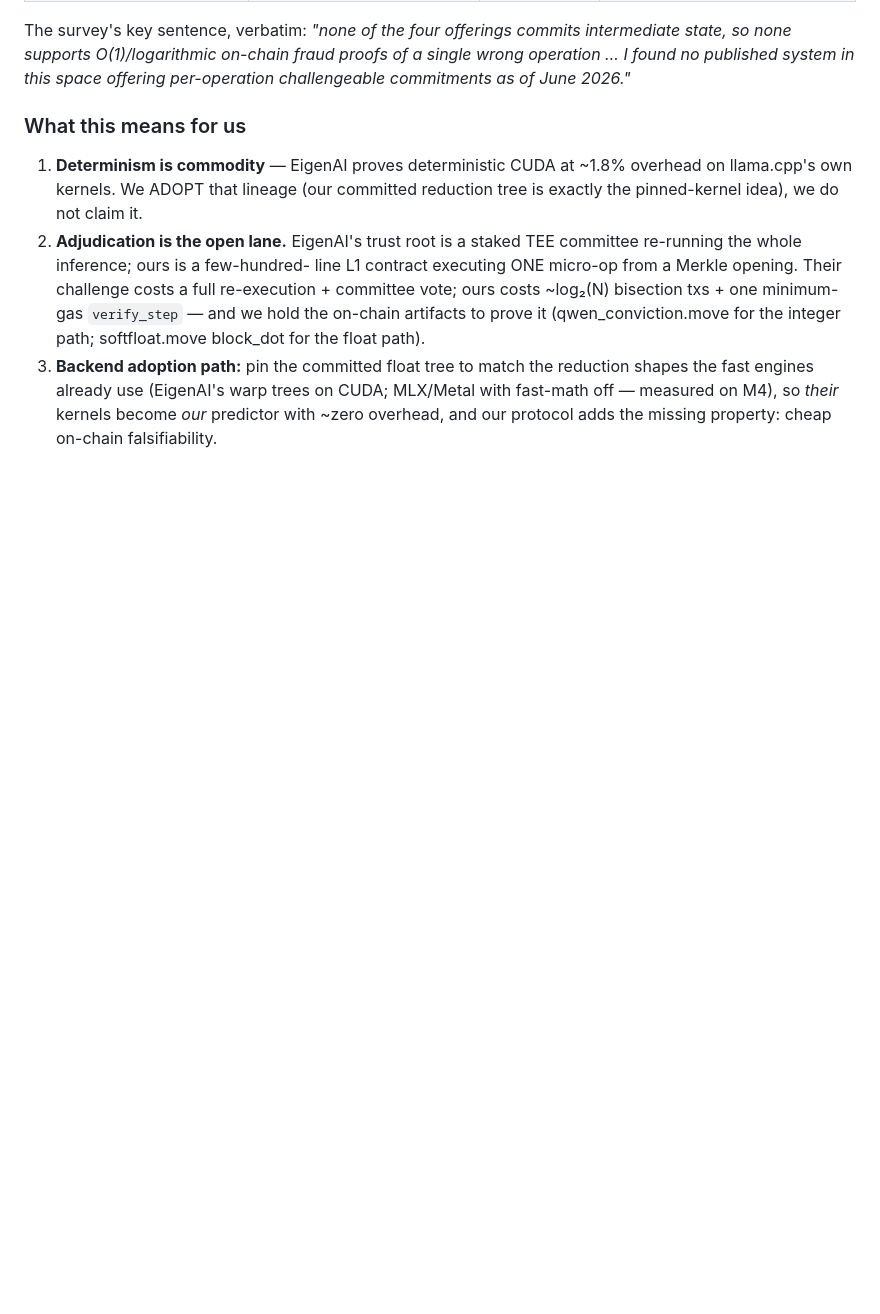
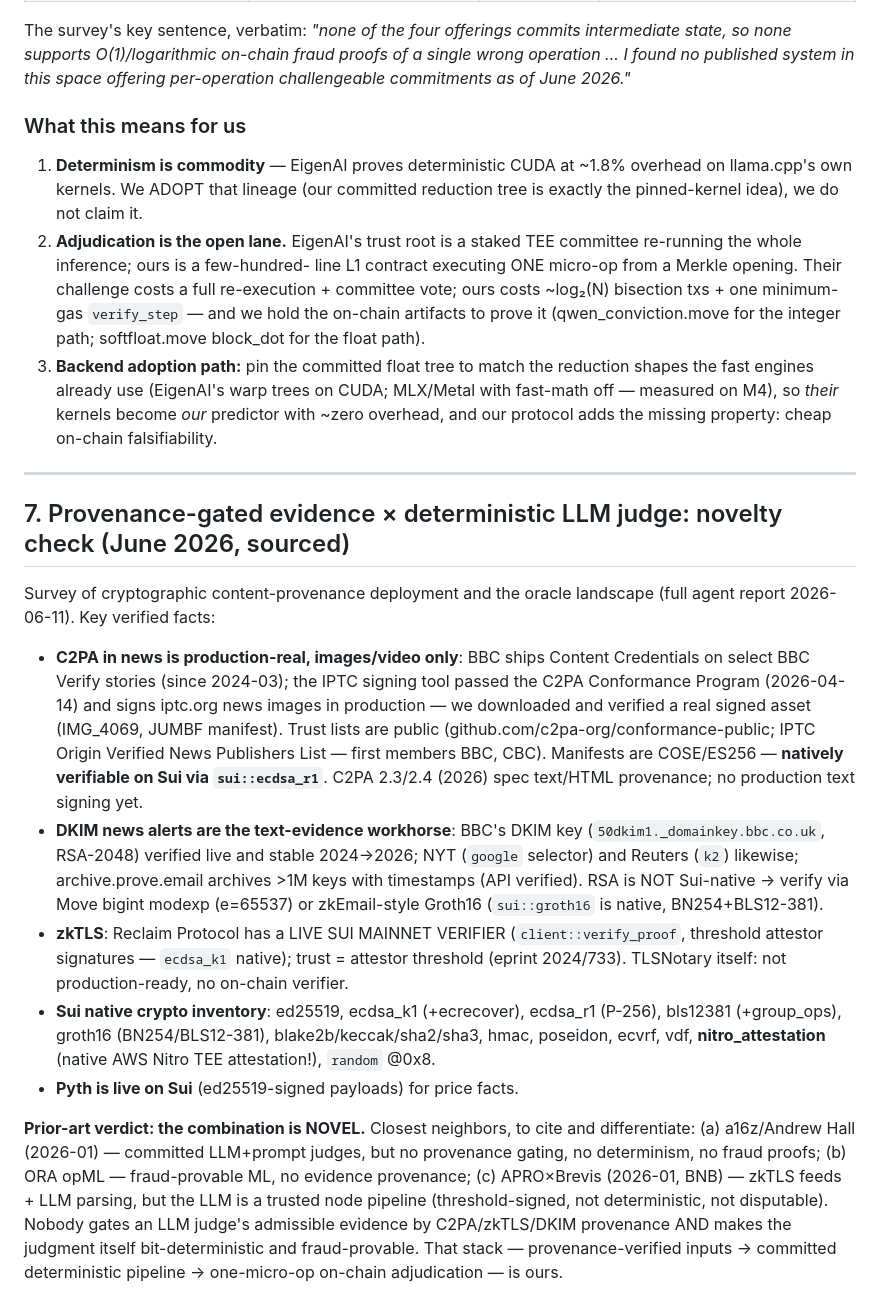
Before and after one commit to avalias/veritas, a Markdown page: PRIOR_ART.md, the part around the change. Rendered like a GitHub page; blank space fills up the shorter version.

Commit message:
Provenance research folded in: concrete verified anchors + novelty confirmed
PRIOR_ART §7 + DEMO.md §3.1 now carry the sourced June-2026 facts:
- C2PA news signing is production-real (BBC Verify; IPTC tool on the
  conformance trust list) — images/video; COSE/ES256 ⇒ sui::ecdsa_r1
  verifies NATIVELY. Downloaded+verified a real signed asset.
- DKIM news keys are live and multi-year-stable (BBC 50dkim1 RSA-2048,
  NYT, Reuters); archive.prove.email gives timestamped historical keys
  for PAST-event demos. RSA via Move modexp or zkEmail/sui::groth16.
- Reclaim zkTLS has a LIVE Sui mainnet verifier; Pyth live on Sui;
  sui::nitro_attestation native (TEE soft-finality backstop).
- NOVELTY CONFIRMED: no project (a16z AI-judges, ORA opML, APRO×Brevis,
  UMA/Polymarket) combines provenance-gated evidence with a deterministic
  fraud-provable LLM judge. That stack is ours — cite/differentiate APRO
  and ORA.

```diff
--- a/PRIOR_ART.md
+++ b/PRIOR_ART.md
@@ -171,3 +171,47 @@ space offering per-operation challengeable commitments as of June 2026."*
    CUDA; MLX/Metal with fast-math off — measured on M4), so *their*
    kernels become *our* predictor with ~zero overhead, and our protocol
    adds the missing property: cheap on-chain falsifiability.
+
+---
+
+## 7. Provenance-gated evidence × deterministic LLM judge: novelty check (June 2026, sourced)
+
+Survey of cryptographic content-provenance deployment and the oracle
+landscape (full agent report 2026-06-11). Key verified facts:
+
+- **C2PA in news is production-real, images/video only**: BBC ships
+  Content Credentials on select BBC Verify stories (since 2024-03); the
+  IPTC signing tool passed the C2PA Conformance Program (2026-04-14) and
+  signs iptc.org news images in production — we downloaded and verified a
+  real signed asset (IMG_4069, JUMBF manifest). Trust lists are public
+  (github.com/c2pa-org/conformance-public; IPTC Origin Verified News
+  Publishers List — first members BBC, CBC). Manifests are COSE/ES256 —
+  **natively verifiable on Sui via `sui::ecdsa_r1`**. C2PA 2.3/2.4 (2026)
+  spec text/HTML provenance; no production text signing yet.
+- **DKIM news alerts are the text-evidence workhorse**: BBC's DKIM key
+  (`50dkim1._domainkey.bbc.co.uk`, RSA-2048) verified live and stable
+  2024→2026; NYT (`google` selector) and Reuters (`k2`) likewise;
+  archive.prove.email archives >1M keys with timestamps (API verified).
+  RSA is NOT Sui-native → verify via Move bigint modexp (e=65537) or
+  zkEmail-style Groth16 (`sui::groth16` is native, BN254+BLS12-381).
+- **zkTLS**: Reclaim Protocol has a LIVE SUI MAINNET VERIFIER
+  (`client::verify_proof`, threshold attestor signatures — `ecdsa_k1`
+  native); trust = attestor threshold (eprint 2024/733). TLSNotary
+  itself: not production-ready, no on-chain verifier.
+- **Sui native crypto inventory**: ed25519, ecdsa_k1 (+ecrecover),
+  ecdsa_r1 (P-256), bls12381 (+group_ops), groth16 (BN254/BLS12-381),
+  blake2b/keccak/sha2/sha3, hmac, poseidon, ecvrf, vdf,
+  **nitro_attestation** (native AWS Nitro TEE attestation!), `random` @0x8.
+- **Pyth is live on Sui** (ed25519-signed payloads) for price facts.
+
+**Prior-art verdict: the combination is NOVEL.** Closest neighbors, to
+cite and differentiate: (a) a16z/Andrew Hall (2026-01) — committed
+LLM+prompt judges, but no provenance gating, no determinism, no fraud
+proofs; (b) ORA opML — fraud-provable ML, no evidence provenance;
+(c) APRO×Brevis (2026-01, BNB) — zkTLS feeds + LLM parsing, but the LLM
+is a trusted node pipeline (threshold-signed, not deterministic, not
+disputable). Nobody gates an LLM judge's admissible evidence by
+C2PA/zkTLS/DKIM provenance AND makes the judgment itself
+bit-deterministic and fraud-provable. That stack — provenance-verified
+inputs → committed deterministic pipeline → one-micro-op on-chain
+adjudication — is ours.
```
Also changed, not shown: DEMO.md (+15 -10 lines).
